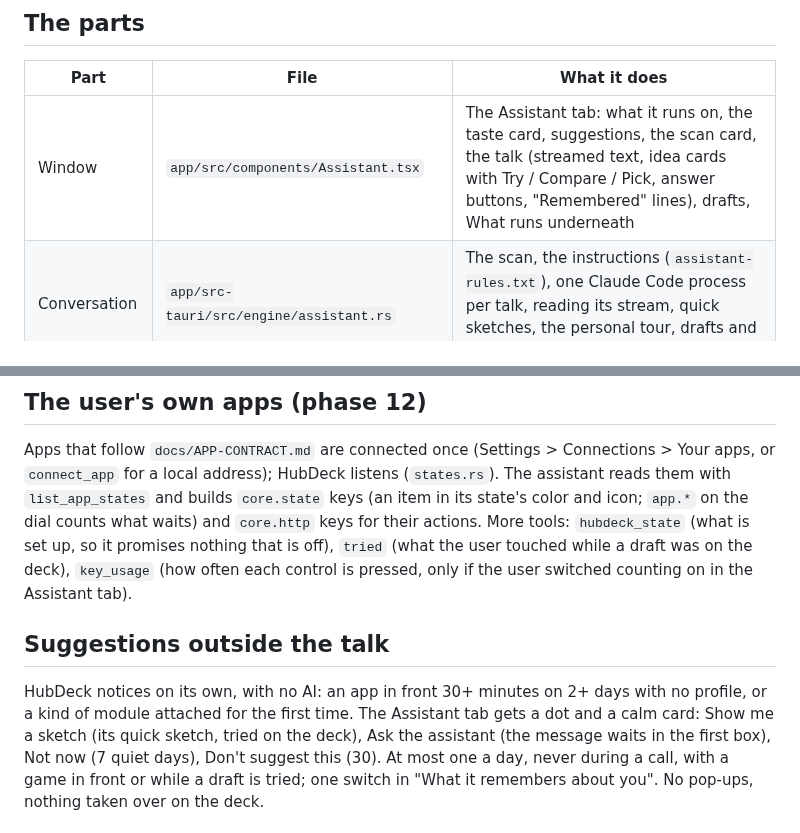
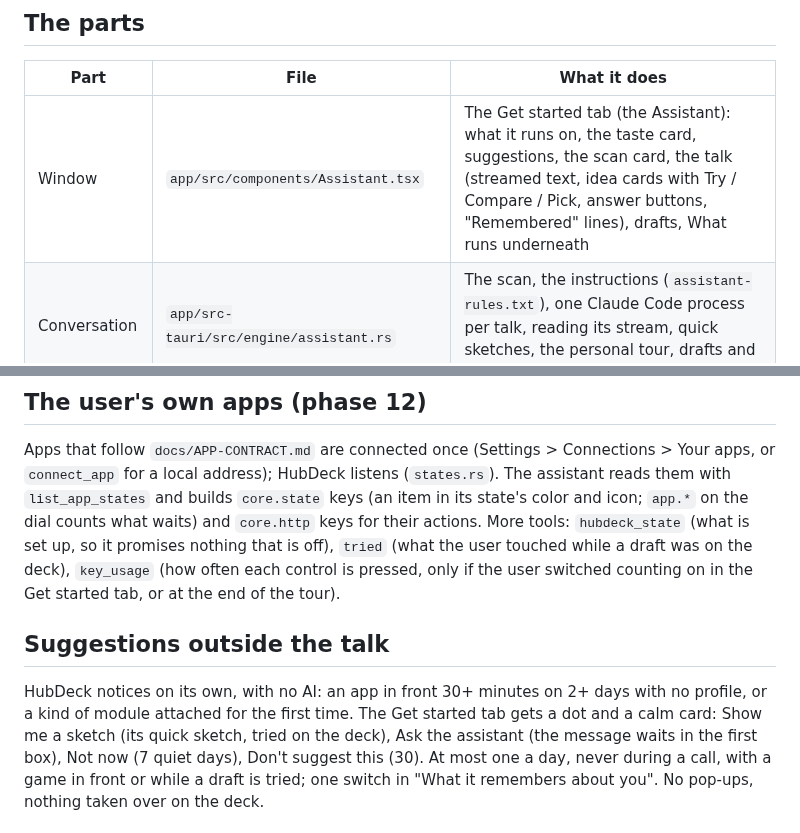
Before and after one commit to Przemotar/hubdeck, a Markdown page: docs/ASSISTANT.md, 2 parts joined by grey strips. GitHub-like rendering.

```diff
--- a/docs/ASSISTANT.md
+++ b/docs/ASSISTANT.md
@@ -17,7 +17,7 @@ itself, at once; the model refines them and talks. Safety lives in code, not in
 
 | Part | File | What it does |
 |---|---|---|
-| Window | `app/src/components/Assistant.tsx` | The Assistant tab: what it runs on, the taste card, suggestions, the scan card, the talk (streamed text, idea cards with Try / Compare / Pick, answer buttons, "Remembered" lines), drafts, What runs underneath |
+| Window | `app/src/components/Assistant.tsx` | The Get started tab (the Assistant): what it runs on, the taste card, suggestions, the scan card, the talk (streamed text, idea cards with Try / Compare / Pick, answer buttons, "Remembered" lines), drafts, What runs underneath |
 | Conversation | `app/src-tauri/src/engine/assistant.rs` | The scan, the instructions (`assistant-rules.txt`), one Claude Code process per talk, reading its stream, quick sketches, the personal tour, drafts and trying them |
 | Tools | `app/src-tauri/src/engine/mcp.rs` | `hubdeck --mcp-assistant`: the assistant's own MCP server (the builder's tools limited to drafts, plus propose_idea, offer_choices, remember, make_tour, list_shortcuts) |
 | Guard | `app/src-tauri/src/engine/guard.rs` | What may go on a control: no commands; closing, quitting or deleting only on a hold |
@@ -133,12 +133,12 @@ Apps that follow `docs/APP-CONTRACT.md` are connected once (Settings > Connectio
 the dial counts what waits) and `core.http` keys for their actions. More tools: `hubdeck_state`
 (what is set up, so it promises nothing that is off), `tried` (what the user touched while a
 draft was on the deck), `key_usage` (how often each control is pressed, only if the user switched
-counting on in the Assistant tab).
+counting on in the Get started tab, or at the end of the tour).
 
 ## Suggestions outside the talk
 
 HubDeck notices on its own, with no AI: an app in front 30+ minutes on 2+ days with no profile,
-or a kind of module attached for the first time. The Assistant tab gets a dot and a calm card:
+or a kind of module attached for the first time. The Get started tab gets a dot and a calm card:
 Show me a sketch (its quick sketch, tried on the deck), Ask the assistant (the message waits in
 the first box), Not now (7 quiet days), Don't suggest this (30). At most one a day, never during
 a call, with a game in front or while a draft is tried; one switch in "What it remembers about
```
Also changed, not shown: README.md (+1 -1 lines), docs/images/hubdeck-main.png, docs/images/hubdeck-settings.png, docs/images/hubdeck-tour.png, site/images/hubdeck-main.png, site/images/hubdeck-tour.png, 9 other files.
